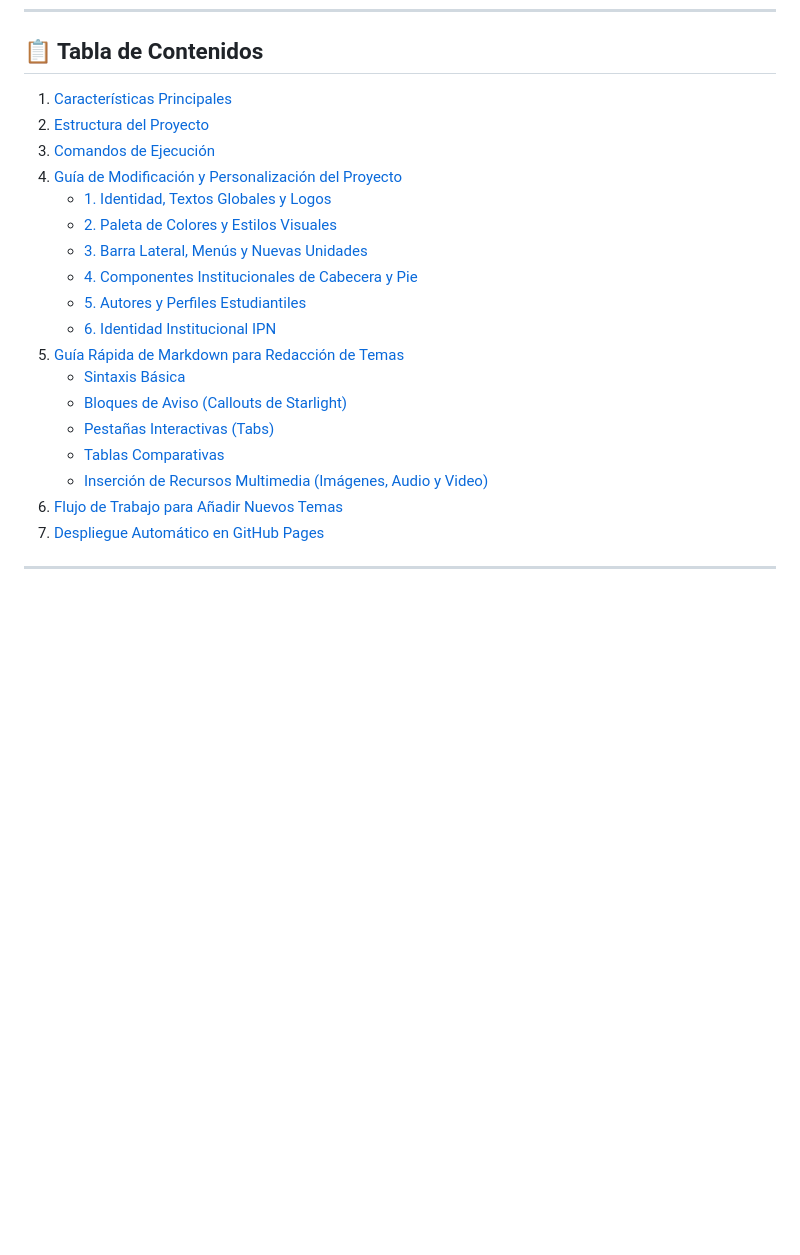
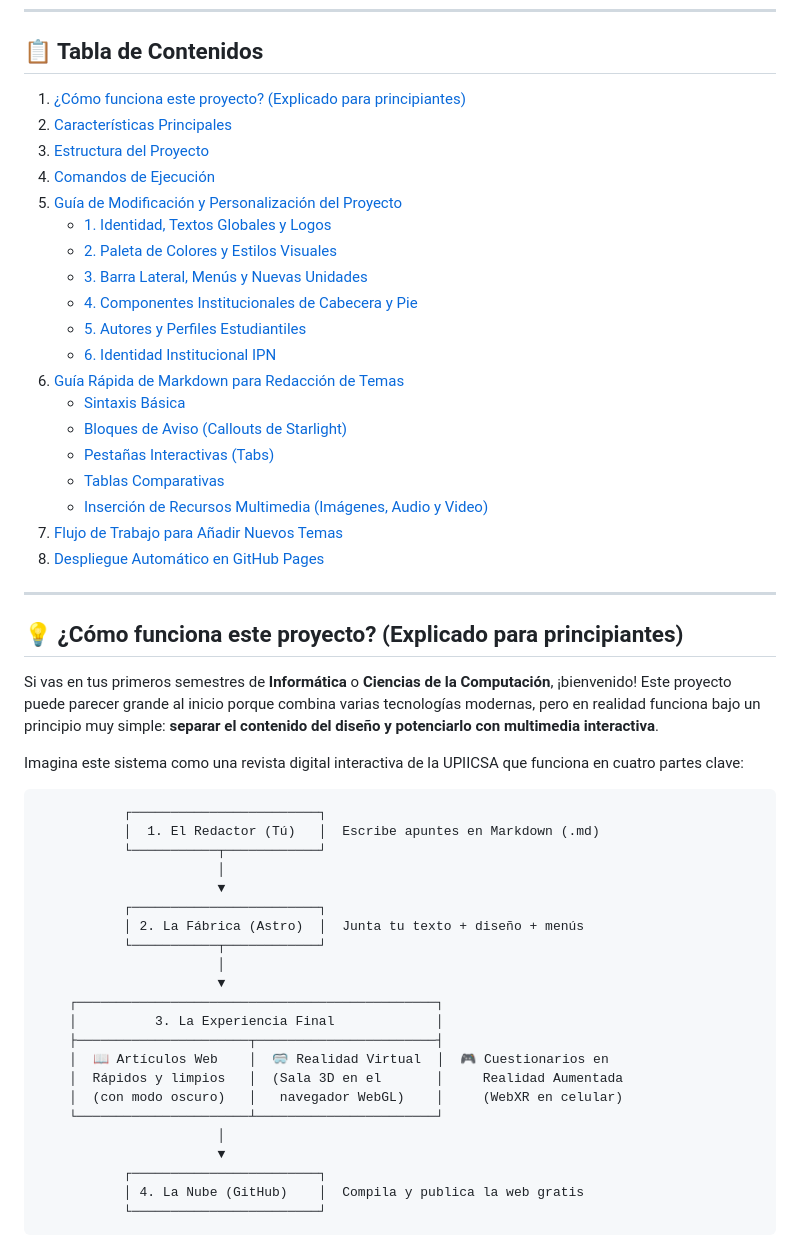
Before and after one commit to Ulises-Mejia/blog-upiicsa, a Markdown page: README.md, the part around one of its changes. Rendered like a GitHub page; blank space fills up the shorter version.

Commit message:
docs: add beginner-friendly overview of the project in README

````diff
--- a/README.md
+++ b/README.md
@@ -8,21 +8,56 @@ Construida con **[Astro](https://astro.build/)** y **[Starlight](https://starlig
 
 ## 📋 Tabla de Contenidos
 
-1. [Características Principales](#-características-principales)
-2. [Estructura del Proyecto](#-estructura-del-proyecto)
-3. [Comandos de Ejecución](#-comandos-de-ejecución)
-4. [Guía de Modificación y Personalización del Proyecto](#-guía-de-modificación-y-personalización-del-proyecto)
+1. [¿Cómo funciona este proyecto? (Explicado para principiantes)](#-cómo-funciona-este-proyecto-explicado-para-principiantes)
+2. [Características Principales](#-características-principales)
+3. [Estructura del Proyecto](#-estructura-del-proyecto)
+4. [Comandos de Ejecución](#-comandos-de-ejecución)
+5. [Guía de Modificación y Personalización del Proyecto](#-guía-de-modificación-y-personalización-del-proyecto)
    - [1. Identidad, Textos Globales y Logos](#1-identidad-textos-globales-y-logos)
    - [2. Paleta de Colores y Estilos Visuales](#2-paleta-de-colores-y-estilos-visuales)
    - [3. Barra Lateral, Menús y Nuevas Unidades](#3-barra-lateral-menús-y-nuevas-unidades)
    - [4. Componentes Institucionales de Cabecera y Pie](#4-componentes-institucionales-de-cabecera-y-pie)
    - [5. Autores y Perfiles Estudiantiles](#5-autores-y-perfiles-estudiantiles)
    - [6. Identidad Institucional IPN](#6-identidad-institucional-ipn)
-5. [Guía Rápida de Markdown para Redacción de Temas](#-guía-rápida-de-markdown-para-redacción-de-temas)
+6. [Guía Rápida de Markdown para Redacción de Temas](#-guía-rápida-de-markdown-para-redacción-de-temas)
    - [Sintaxis Básica](#sintaxis-básica)
    - [Bloques de Aviso (Callouts de Starlight)](#bloques-de-aviso-callouts-de-starlight)
    - [Pestañas Interactivas (Tabs)](#pestañas-interactivas-tabs)
    - [Tablas Comparativas](#tablas-comparativas)
    - [Inserción de Recursos Multimedia (Imágenes, Audio y Video)](#inserción-de-recursos-multimedia)
-6. [Flujo de Trabajo para Añadir Nuevos Temas](#-flujo-de-trabajo-para-añadir-nuevos-temas)
-7. [Despliegue Automático en GitHub Pages](#-despliegue-automático-en-github-pages)
+7. [Flujo de Trabajo para Añadir Nuevos Temas](#-flujo-de-trabajo-para-añadir-nuevos-temas)
+8. [Despliegue Automático en GitHub Pages](#-despliegue-automático-en-github-pages)
+
+---
+
+## 💡 ¿Cómo funciona este proyecto? (Explicado para principiantes)
+
+Si vas en tus primeros semestres de **Informática** o **Ciencias de la Computación**, ¡bienvenido! Este proyecto puede parecer grande al inicio porque combina varias tecnologías modernas, pero en realidad funciona bajo un principio muy simple: **separar el contenido del diseño y potenciarlo con multimedia interactiva**.
+
+Imagina este sistema como una revista digital interactiva de la UPIICSA que funciona en cuatro partes clave:
+
+```
+           ┌────────────────────────┐
+           │  1. El Redactor (Tú)   │  Escribe apuntes en Markdown (.md)
+           └───────────┬────────────┘
+                       │
+                       ▼
+           ┌────────────────────────┐
+           │ 2. La Fábrica (Astro)  │  Junta tu texto + diseño + menús
+           └───────────┬────────────┘
+                       │
+                       ▼
+    ┌──────────────────────────────────────────────┐
+    │          3. La Experiencia Final             │
+    ├──────────────────────┬───────────────────────┤
+    │  📖 Artículos Web    │  🥽 Realidad Virtual  │  🎮 Cuestionarios en
+    │  Rápidos y limpios   │  (Sala 3D en el       │     Realidad Aumentada
+    │  (con modo oscuro)   │   navegador WebGL)    │     (WebXR en celular)
+    └──────────────────────┴───────────────────────┘
+                       │
+                       ▼
+           ┌────────────────────────┐
+           │ 4. La Nube (GitHub)    │  Compila y publica la web gratis
+           └────────────────────────┘
+```
+
````
Also changed, not shown: other parts of README.md (+19 -0 lines).
